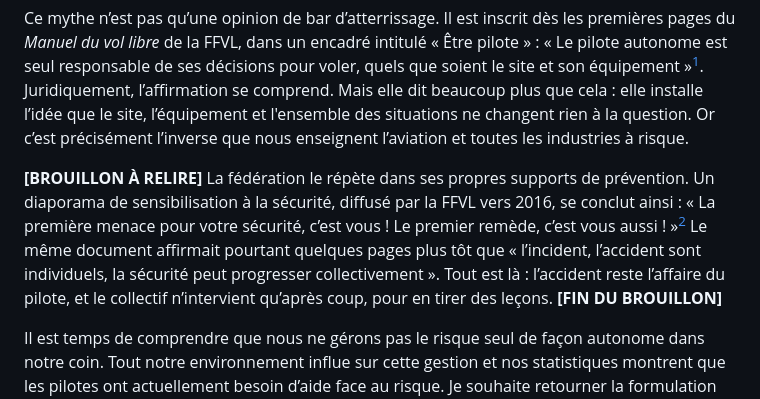
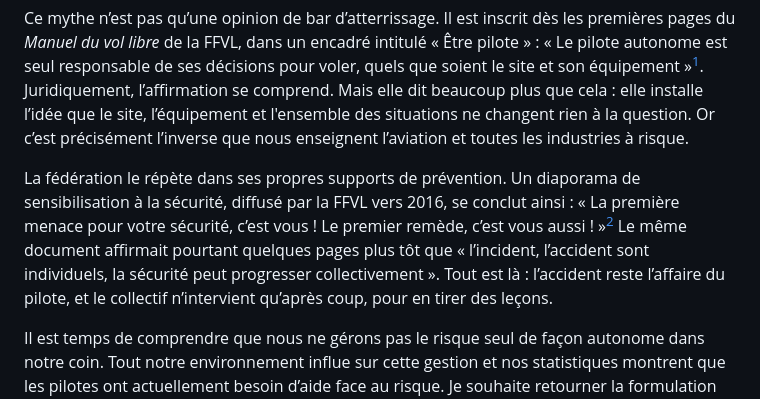
Before and after one commit to julien66/pgsecurite, a Markdown page: chapitres/14-mythe-3.md, the part around the change. Rendered like a GitHub page.

```diff
--- a/chapitres/14-mythe-3.md
+++ b/chapitres/14-mythe-3.md
@@ -16,7 +16,7 @@ Personne ne peut être responsable d’un processus complexe ne dépendant que p
 
 Ce mythe n’est pas qu’une opinion de bar d’atterrissage. Il est inscrit dès les premières pages du *Manuel du vol libre* de la FFVL, dans un encadré intitulé « Être pilote » : « Le pilote autonome est seul responsable de ses décisions pour voler, quels que soient le site et son équipement »[^c-manuel-etre-pilote]. Juridiquement, l’affirmation se comprend. Mais elle dit beaucoup plus que cela : elle installe l’idée que le site, l’équipement et l'ensemble des situations ne changent rien à la question. Or c’est précisément l’inverse que nous enseignent l’aviation et toutes les industries à risque.
 
-**[BROUILLON À RELIRE]** La fédération le répète dans ses propres supports de prévention. Un diaporama de sensibilisation à la sécurité, diffusé par la FFVL vers 2016, se conclut ainsi : « La première menace pour votre sécurité, c’est vous ! Le premier remède, c’est vous aussi ! »[^c-ffvl-diaporama] Le même document affirmait pourtant quelques pages plus tôt que « l’incident, l’accident sont individuels, la sécurité peut progresser collectivement ». Tout est là : l’accident reste l’affaire du pilote, et le collectif n’intervient qu’après coup, pour en tirer des leçons. **[FIN DU BROUILLON]**
+La fédération le répète dans ses propres supports de prévention. Un diaporama de sensibilisation à la sécurité, diffusé par la FFVL vers 2016, se conclut ainsi : « La première menace pour votre sécurité, c’est vous ! Le premier remède, c’est vous aussi ! »[^c-ffvl-diaporama] Le même document affirmait pourtant quelques pages plus tôt que « l’incident, l’accident sont individuels, la sécurité peut progresser collectivement ». Tout est là : l’accident reste l’affaire du pilote, et le collectif n’intervient qu’après coup, pour en tirer des leçons.
 
 Il est temps de comprendre que nous ne gérons pas le risque seul de façon autonome dans notre coin. Tout notre environnement influe sur cette gestion et nos statistiques montrent que les pilotes ont actuellement besoin d’aide face au risque. Je souhaite retourner la formulation de ce mythe complètement : la sécurité est une affaire collective. Les pilotes sont aujourd’hui démunis pour assurer leur propre sécurité… Même lorsqu’ils ne le savent pas encore et même lorsqu’ils réclament le droit fondamental de pouvoir gérer cela tout seul.
 
```
